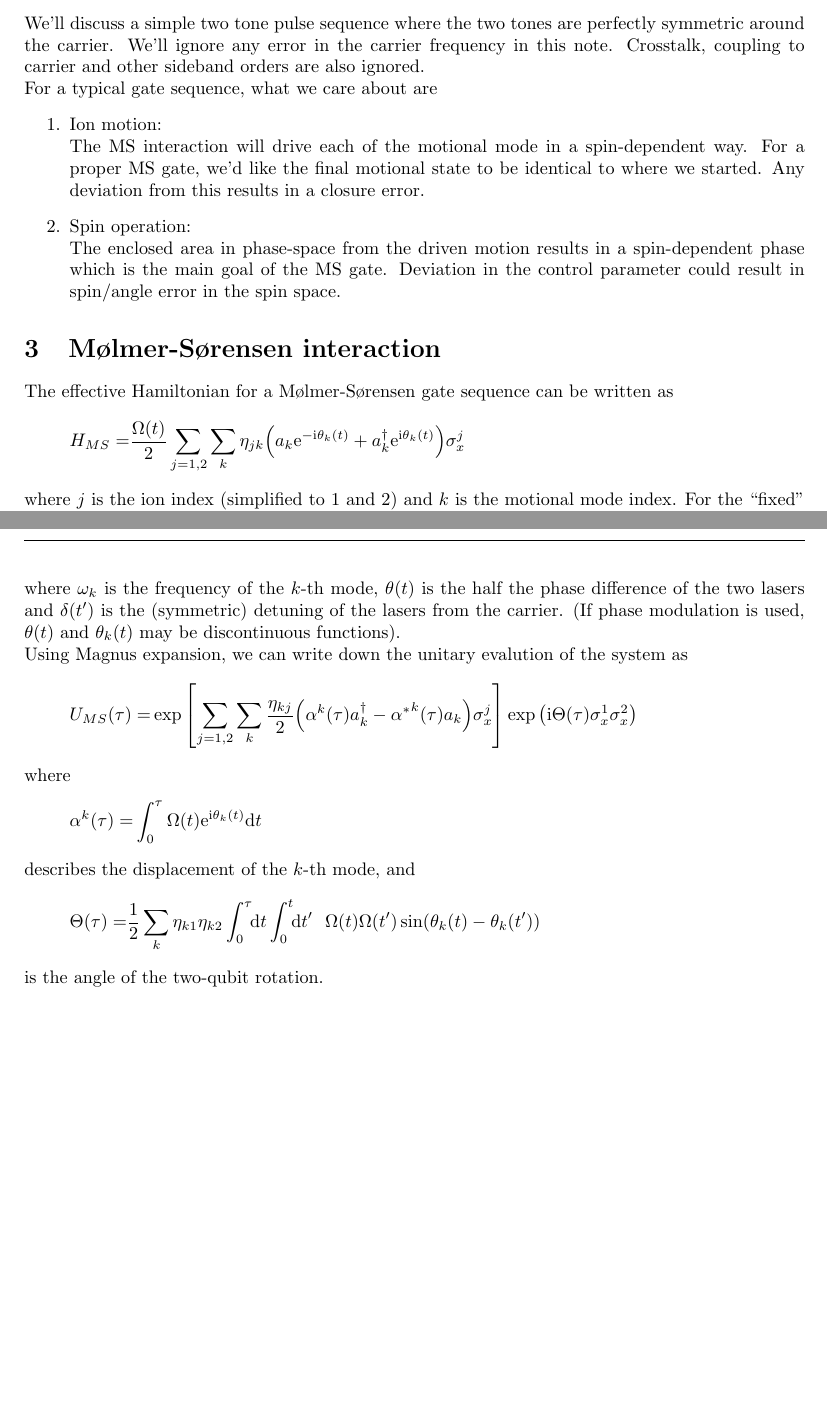
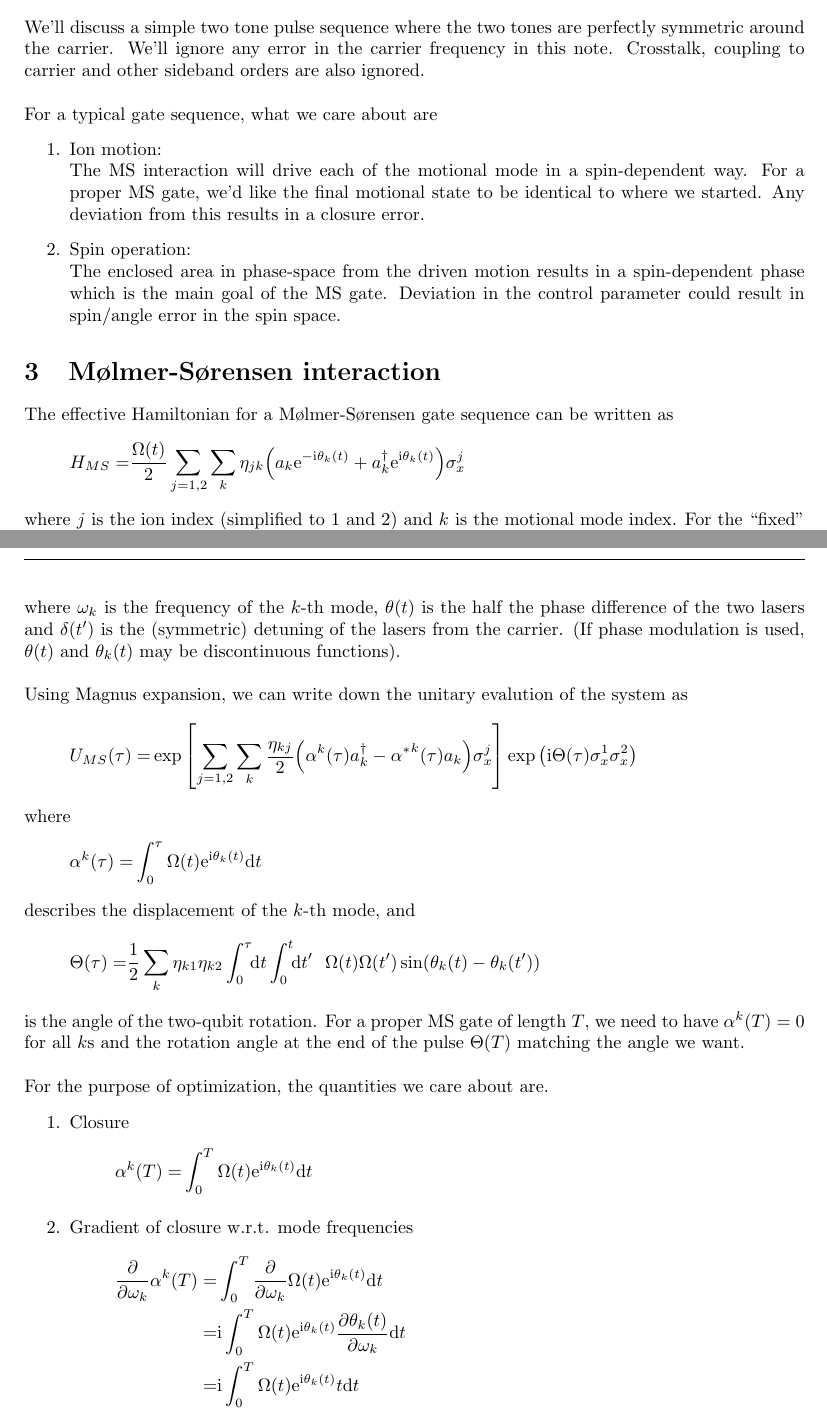
Before and after one commit to euriqa-brassboard/MSSim.jl, a LaTeX document (notes/ms_sim.tex): two parts of pages 1 and 2 of 2, joined at a grey line, cut so that both start at the same text, the shorter picture padded with empty space. Compiled offline with pdfLaTeX; a LaTeX package or settings file that is missing is left out.

Commit message:
[notes/ms_sim] WIP: terms

```diff
--- a/notes/ms_sim.tex
+++ b/notes/ms_sim.tex
@@ -219,7 +219,7 @@ pulse sequence.
 We'll discuss a simple two tone pulse sequence where the two tones
 are perfectly symmetric around the carrier.
 We'll ignore any error in the carrier frequency in this note.
-Crosstalk, coupling to carrier and other sideband orders are also ignored.
+Crosstalk, coupling to carrier and other sideband orders are also ignored.\\
 
 For a typical gate sequence, what we care about are
 \begin{enumerate}
@@ -259,8 +259,7 @@ where $\omega_k$ is the frequency of the $k$-th mode,
 $\theta(t)$ is the half the phase difference of the two lasers
 and $\delta(t')$ is the (symmetric) detuning of the lasers from the carrier.
 (If phase modulation is used, $\theta(t)$ and $\theta_k(t)$
-may be discontinuous functions).
-
+may be discontinuous functions).\\
 
 Using Magnus expansion, we can write down the unitary evalution of the system as
 \eqar{
@@ -275,6 +274,22 @@ describes the displacement of the $k$-th mode, and
   \Theta(\tau)=&\frac{1}{2}\sum_k\eta_{k1}\eta_{k2}\int_0^\tau\!\!\ud t\int_0^t\!\!\ud t'
   \ \ \Omega(t)\Omega(t')\sin(\theta_k(t)-\theta_k(t'))
 }
-is the angle of the two-qubit rotation.
+is the angle of the two-qubit rotation. For a proper MS gate of length $T$,
+we need to have $\alpha^k(T)=0$ for all $k$s and the rotation angle
+at the end of the pulse $\Theta(T)$ matching the angle we want.\\
+
+For the purpose of optimization, the quantities we care about are.
+\begin{enumerate}
+\item Closure
+  \eqar{
+    \alpha^k(T)=&\int_0^T\Omega(t)\ue^{\ui\theta_k(t)}\ud t
+  }
+\item Gradient of closure w.r.t. mode frequencies
+  \eqar{
+    \frac{\partial}{\partial\omega_k}\alpha^k(T)=&\int_0^T\frac{\partial}{\partial\omega_k}\Omega(t)\ue^{\ui\theta_k(t)}\ud t\\
+    =&\ui\int_0^T\Omega(t)\ue^{\ui\theta_k(t)}\frac{\partial\theta_k(t)}{\partial\omega_k}\ud t\\
+    =&\ui\int_0^T\Omega(t)\ue^{\ui\theta_k(t)}t\ud t
+  }
+\end{enumerate}
 
 \end{document}
```
Also changed, not shown: notes/ms_sim.pdf.
